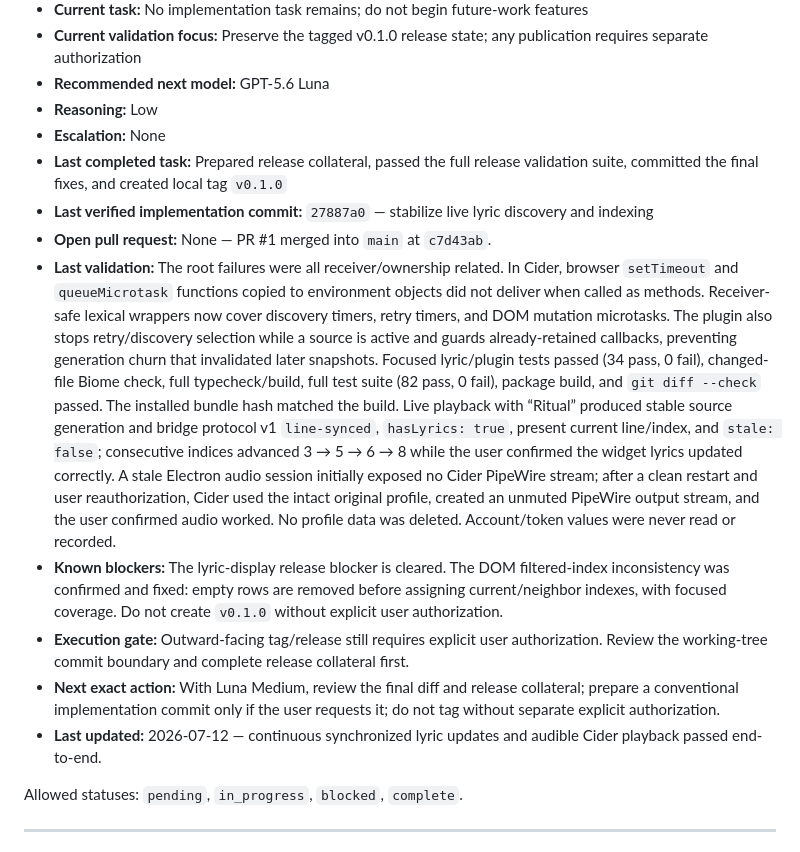
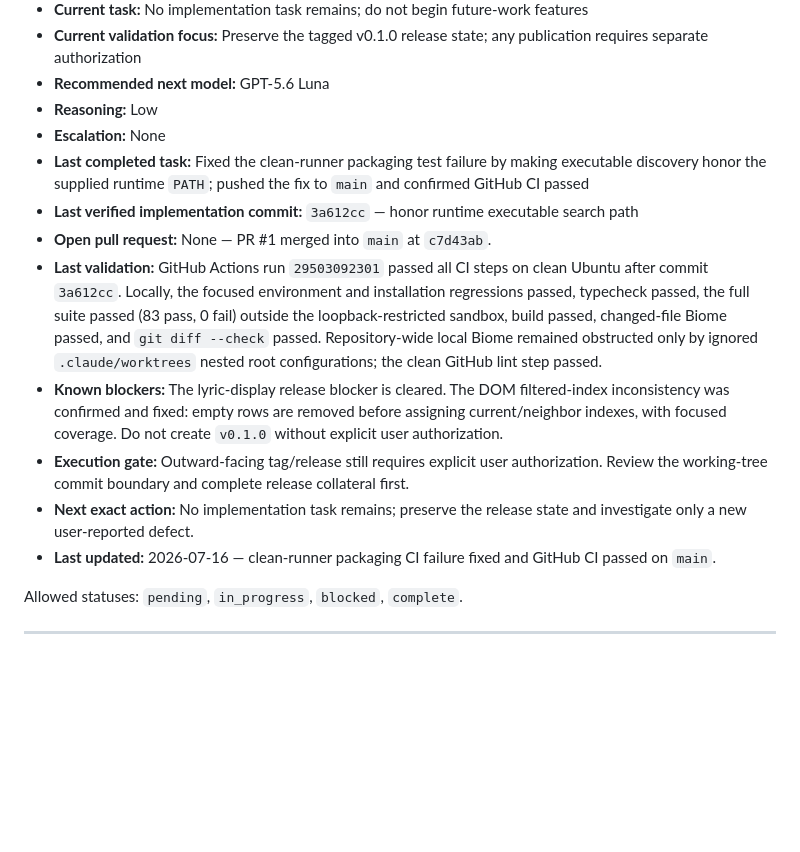
Before and after one commit to Lfmpaes/klyric, a Markdown page: AGENTS.md, the part around the change. Drawn GitHub-style; blank space fills up the shorter version.

```diff
--- a/AGENTS.md
+++ b/AGENTS.md
@@ -36,14 +36,14 @@ Update this section once after a meaningful implementation or validation batch,
 - **Recommended next model:** GPT-5.6 Luna
 - **Reasoning:** Low
 - **Escalation:** None
-- **Last completed task:** Prepared release collateral, passed the full release validation suite, committed the final fixes, and created local tag `v0.1.0`
-- **Last verified implementation commit:** `27887a0` — stabilize live lyric discovery and indexing
+- **Last completed task:** Fixed the clean-runner packaging test failure by making executable discovery honor the supplied runtime `PATH`; pushed the fix to `main` and confirmed GitHub CI passed
+- **Last verified implementation commit:** `3a612cc` — honor runtime executable search path
 - **Open pull request:** None — PR #1 merged into `main` at `c7d43ab`.
-- **Last validation:** The root failures were all receiver/ownership related. In Cider, browser `setTimeout` and `queueMicrotask` functions copied to environment objects did not deliver when called as methods. Receiver-safe lexical wrappers now cover discovery timers, retry timers, and DOM mutation microtasks. The plugin also stops retry/discovery selection while a source is active and guards already-retained callbacks, preventing generation churn that invalidated later snapshots. Focused lyric/plugin tests passed (34 pass, 0 fail), changed-file Biome check, full typecheck/build, full test suite (82 pass, 0 fail), package build, and `git diff --check` passed. The installed bundle hash matched the build. Live playback with “Ritual” produced stable source generation and bridge protocol v1 `line-synced`, `hasLyrics: true`, present current line/index, and `stale: false`; consecutive indices advanced 3 → 5 → 6 → 8 while the user confirmed the widget lyrics updated correctly. A stale Electron audio session initially exposed no Cider PipeWire stream; after a clean restart and user reauthorization, Cider used the intact original profile, created an unmuted PipeWire output stream, and the user confirmed audio worked. No profile data was deleted. Account/token values were never read or recorded.
+- **Last validation:** GitHub Actions run `29503092301` passed all CI steps on clean Ubuntu after commit `3a612cc`. Locally, the focused environment and installation regressions passed, typecheck passed, the full suite passed (83 pass, 0 fail) outside the loopback-restricted sandbox, build passed, changed-file Biome passed, and `git diff --check` passed. Repository-wide local Biome remained obstructed only by ignored `.claude/worktrees` nested root configurations; the clean GitHub lint step passed.
 - **Known blockers:** The lyric-display release blocker is cleared. The DOM filtered-index inconsistency was confirmed and fixed: empty rows are removed before assigning current/neighbor indexes, with focused coverage. Do not create `v0.1.0` without explicit user authorization.
 - **Execution gate:** Outward-facing tag/release still requires explicit user authorization. Review the working-tree commit boundary and complete release collateral first.
-- **Next exact action:** With Luna Medium, review the final diff and release collateral; prepare a conventional implementation commit only if the user requests it; do not tag without separate explicit authorization.
-- **Last updated:** 2026-07-12 — continuous synchronized lyric updates and audible Cider playback passed end-to-end.
+- **Next exact action:** No implementation task remains; preserve the release state and investigate only a new user-reported defect.
+- **Last updated:** 2026-07-16 — clean-runner packaging CI failure fixed and GitHub CI passed on `main`.
 
 Allowed statuses: `pending`, `in_progress`, `blocked`, `complete`.
 
```
Also changed, not shown: docs/phase-status.md (+21 -0 lines).
